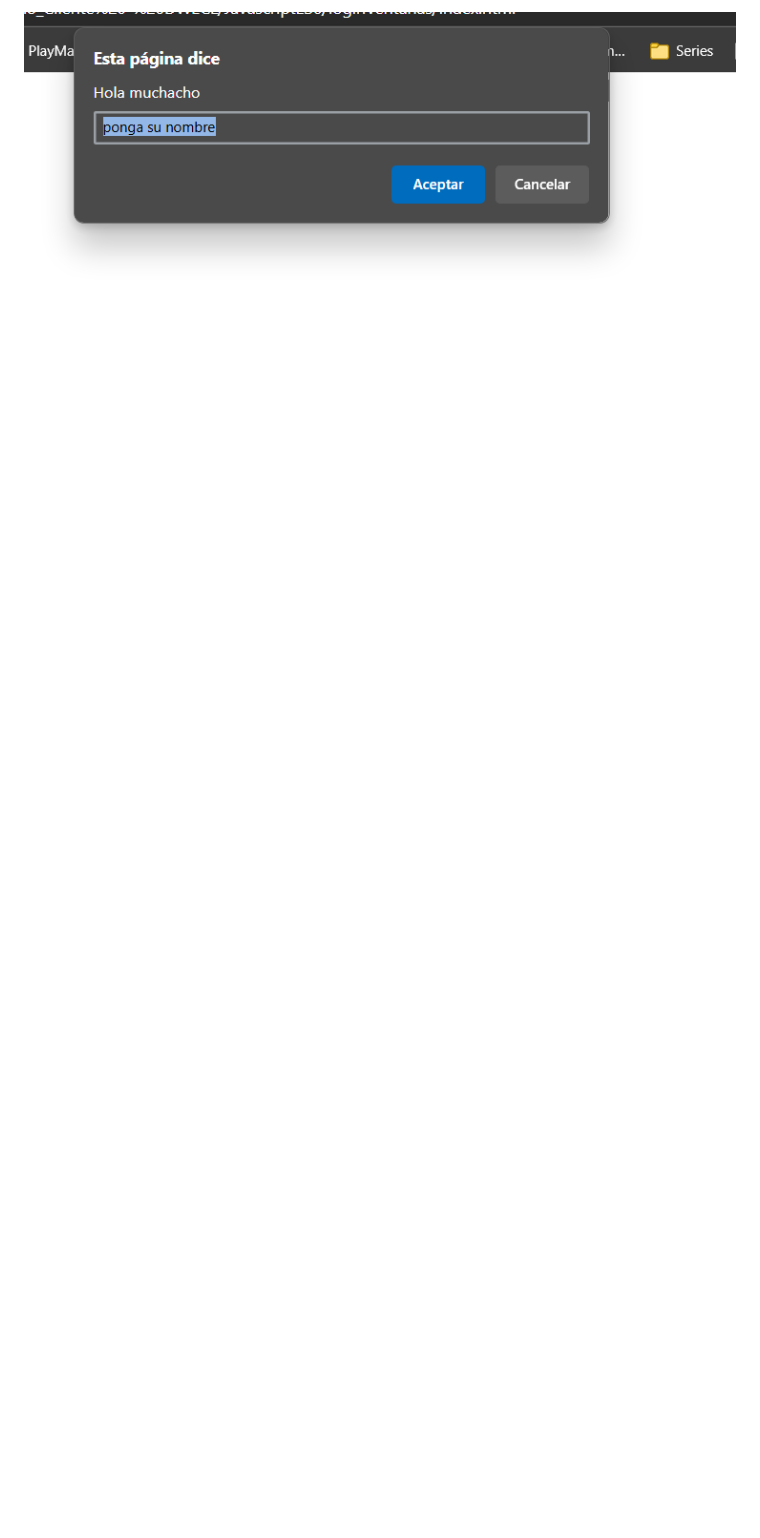
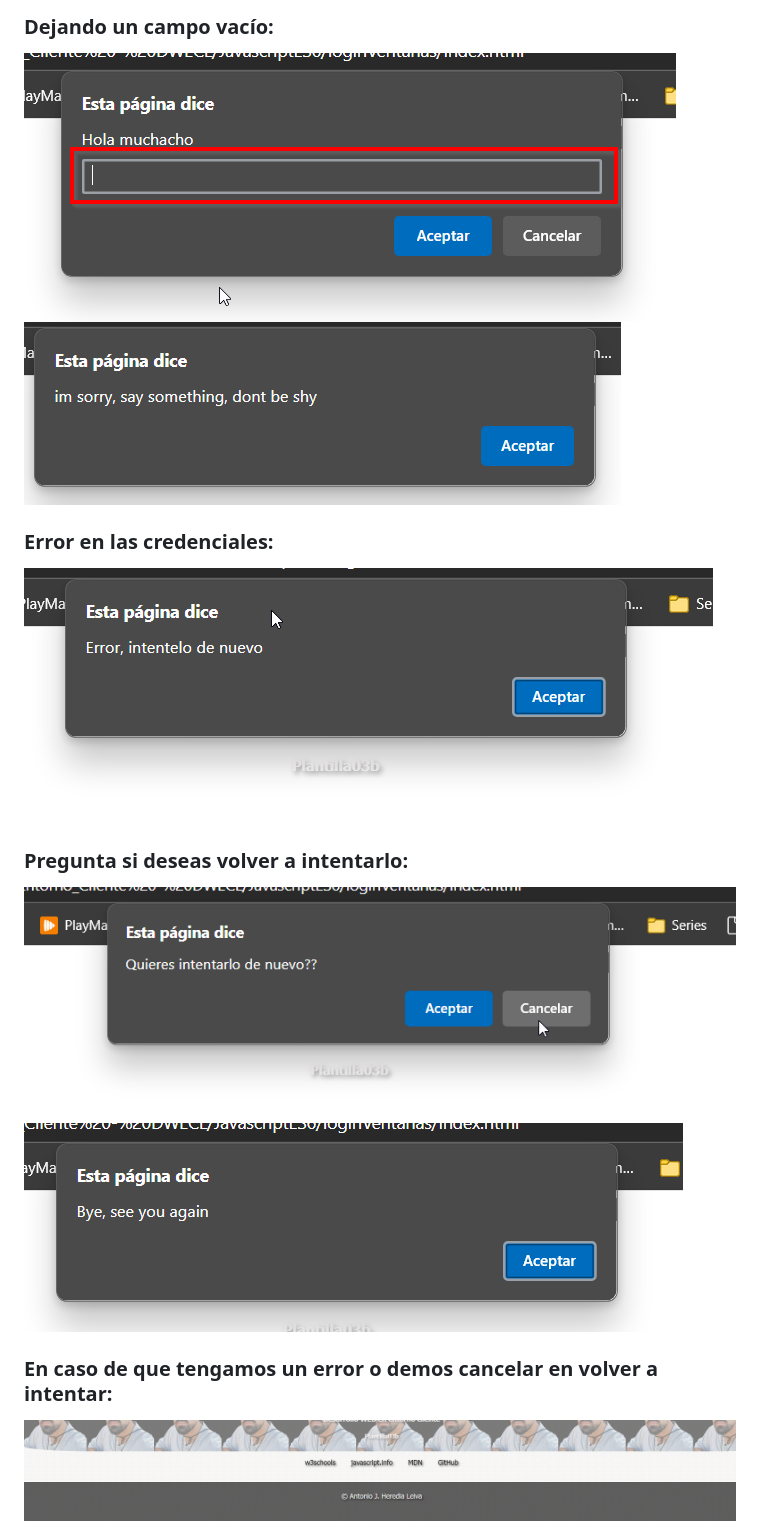
Before and after one commit to toniipower/JavascriptES6, a Markdown page: loginVentanas/README.md, the part around the change printed below. GitHub-like rendering; blank space fills up the shorter version.

```diff
--- a/loginVentanas/README.md
+++ b/loginVentanas/README.md
@@ -23,2 +25,16 @@ En el case contrario debe lanzar un alert con mensaje de error y preguntarte a t
 
-<img src="./assets/inicio.png" alt="imagen principal de main" style="width:50%">
+<h3> Dejando un campo vacío: </h3>
+<img src="./assets/campoVacio.png" alt="imagen principal de main" style="width:50%">
+<img src="./assets/validacionCampoVacio.png" alt="imagen principal de main" style="width:50%">
+
+<h3> Error en las credenciales: </h3>
+<img src="./assets/errorCredenciales.png" alt="imagen principal de main" style="width:50%">
+
+<h3> Pregunta si deseas volver a intentarlo: </h3>
+<img src="./assets/mensaje_confirmacion.png" alt="imagen principal de main" style="width:50%">
+<img src="./assets/confirmacion_cancelada.png" alt="imagen principal de main" style="width:50%">
+
+
+<h3> En caso de que tengamos un error o demos cancelar en volver a intentar: </h3>
+<img src="./assets/carga_sin_contenido.png" alt="imagen principal de main" style="width:50%">
+
```
Also changed, not shown: other parts of loginVentanas/README.md (+5 -1 lines), loginVentanas/assets/index.png (added).
